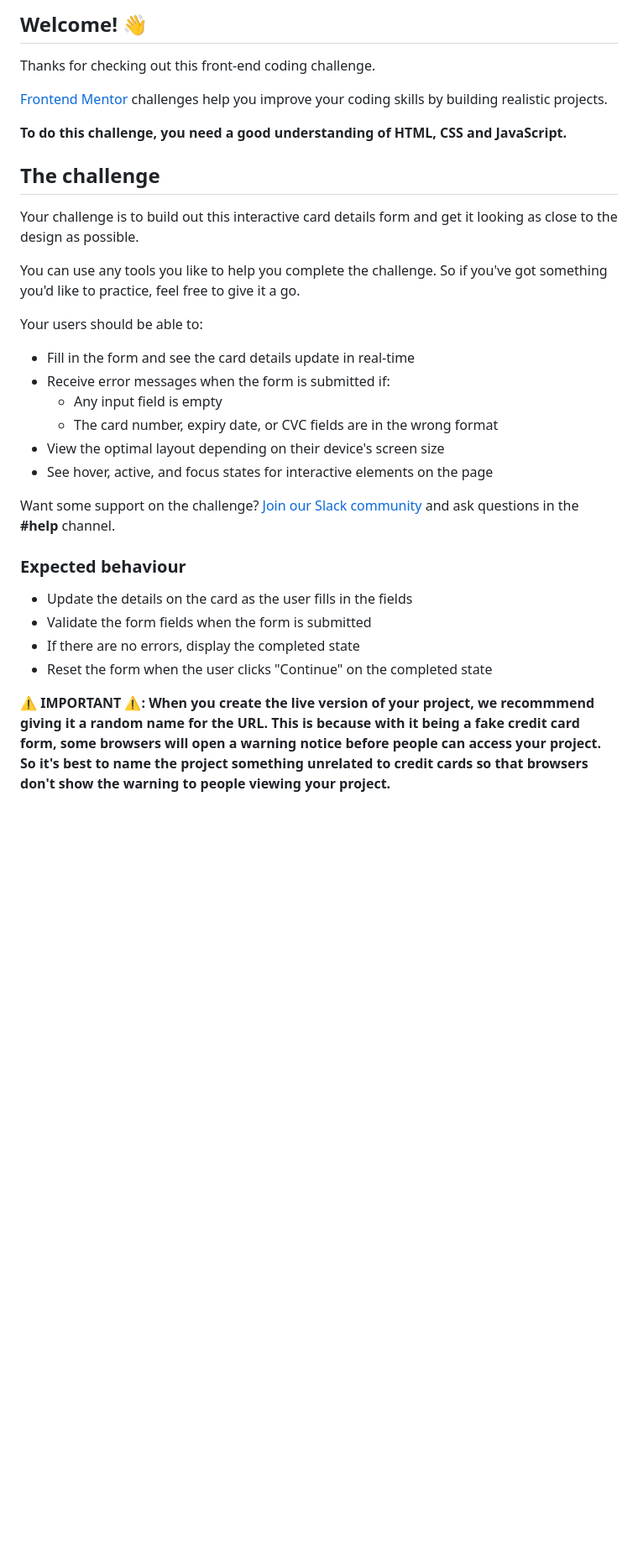
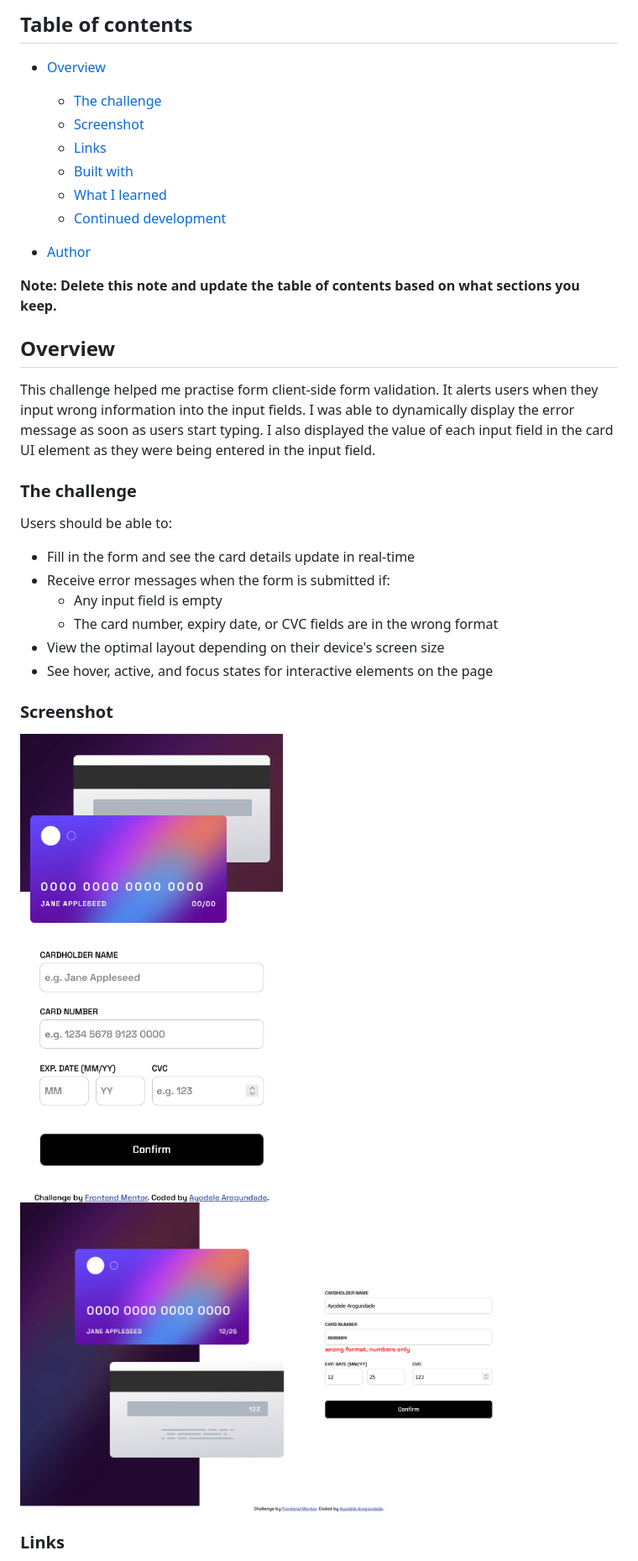
Before and after one commit to Ayodelearog/interactive-card-details-form-main, a Markdown page: interactive-card-details-form-main/README.md, the part around one of its changes. Shown at 84% size. Rendered like a GitHub page; pictures changed too: interactive-card-details-form-main/Screenshot/Screenshot 2023-08-18 at 00-21-04 Frontend Mentor Interactive card details form.png (added), interactive-card-details-form-main/Screenshot/Screenshot 2023-08-18 at 00-23-27 Frontend Mentor Interactive card details form.png (added); blank space fills up the shorter version.

```diff
--- a/interactive-card-details-form-main/README.md
+++ b/interactive-card-details-form-main/README.md
@@ -4,19 +4,24 @@
 
-## Welcome! 👋
+## Table of contents
 
-Thanks for checking out this front-end coding challenge.
+- [Overview](#overview)
+  - [The challenge](#the-challenge)
+  - [Screenshot](#screenshot)
+  - [Links](#links)
+  - [Built with](#built-with)
+  - [What I learned](#what-i-learned)
+  - [Continued development](#continued-development)
 
-[Frontend Mentor](https://www.frontendmentor.io) challenges help you improve your coding skills by building realistic projects.
+- [Author](#author)
 
-**To do this challenge, you need a good understanding of HTML, CSS and JavaScript.**
 
-## The challenge
+**Note: Delete this note and update the table of contents based on what sections you keep.**
 
-Your challenge is to build out this interactive card details form and get it looking as close to the design as possible.
+## Overview
+This challenge helped me practise form client-side form validation. It alerts users when they input wrong information into the input fields. I was able to dynamically display the error message as soon as users start typing. I also displayed the value of each input field in the card UI element as they were being entered in the input field.
+### The challenge
 
-You can use any tools you like to help you complete the challenge. So if you've got something you'd like to practice, feel free to give it a go.
-
-Your users should be able to:
+Users should be able to:
 
 - Fill in the form and see the card details update in real-time
 - Receive error messages when the form is submitted if:
@@ -25,14 +30,11 @@ Your users should be able to:
 - View the optimal layout depending on their device's screen size
 - See hover, active, and focus states for interactive elements on the page
 
-Want some support on the challenge? [Join our Slack community](https://www.frontendmentor.io/slack) and ask questions in the **#help** channel.
+### Screenshot
 
-### Expected behaviour
+![](./Screenshot/Screenshot%202023-08-18%20at%2000-21-04%20Frontend%20Mentor%20Interactive%20card%20details%20form.png)
+![](./Screenshot/Screenshot%202023-08-18%20at%2000-23-27%20Frontend%20Mentor%20Interactive%20card%20details%20form.png)
 
-- Update the details on the card as the user fills in the fields
-- Validate the form fields when the form is submitted
-- If there are no errors, display the completed state
-- Reset the form when the user clicks "Continue" on the completed state
 
-**⚠️ IMPORTANT ⚠️: When you create the live version of your project, we recommmend giving it a random name for the URL. This is because with it being a fake credit card form, some browsers will open a warning notice before people can access your project. So it's best to name the project something unrelated to credit cards so that browsers don't show the warning to people viewing your project.**
+### Links
 
```
Also changed, not shown: other parts of interactive-card-details-form-main/README.md (+16 -55 lines), interactive-card-details-form-main/README-template.md (deleted, +0 -115 lines), interactive-card-details-form-main/style-guide.md (deleted, +0 -33 lines), 2 other files.
